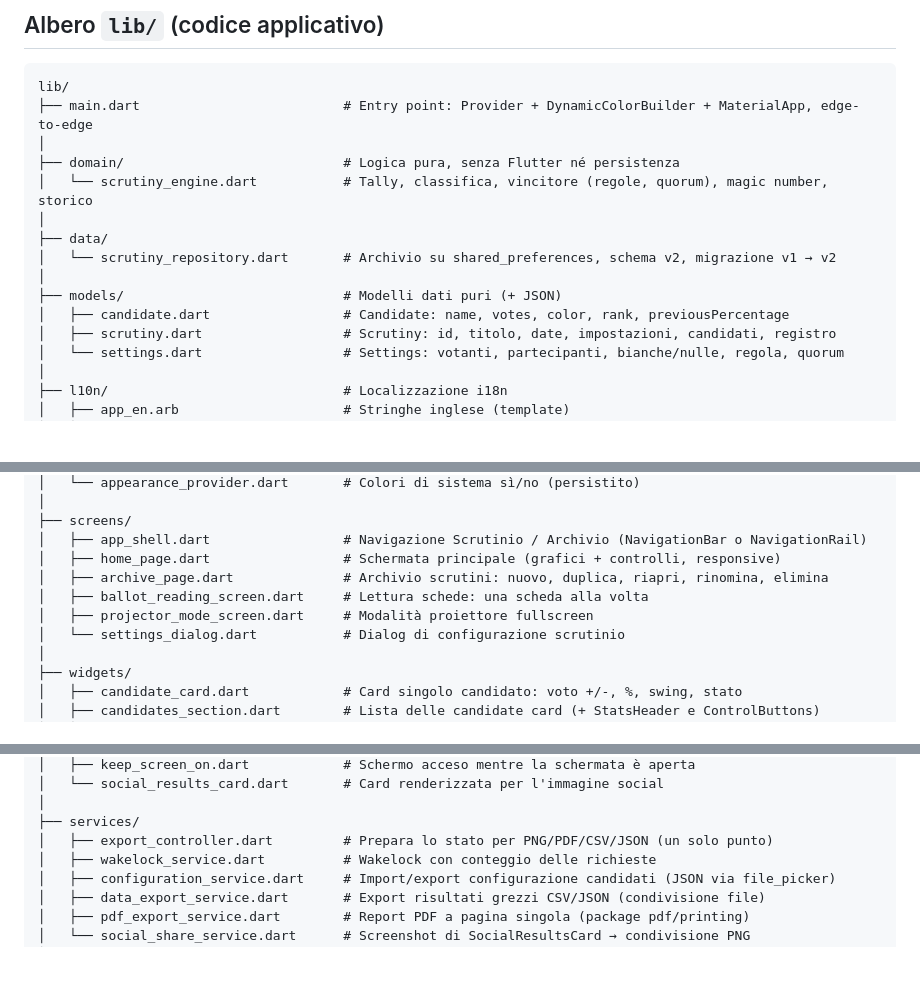
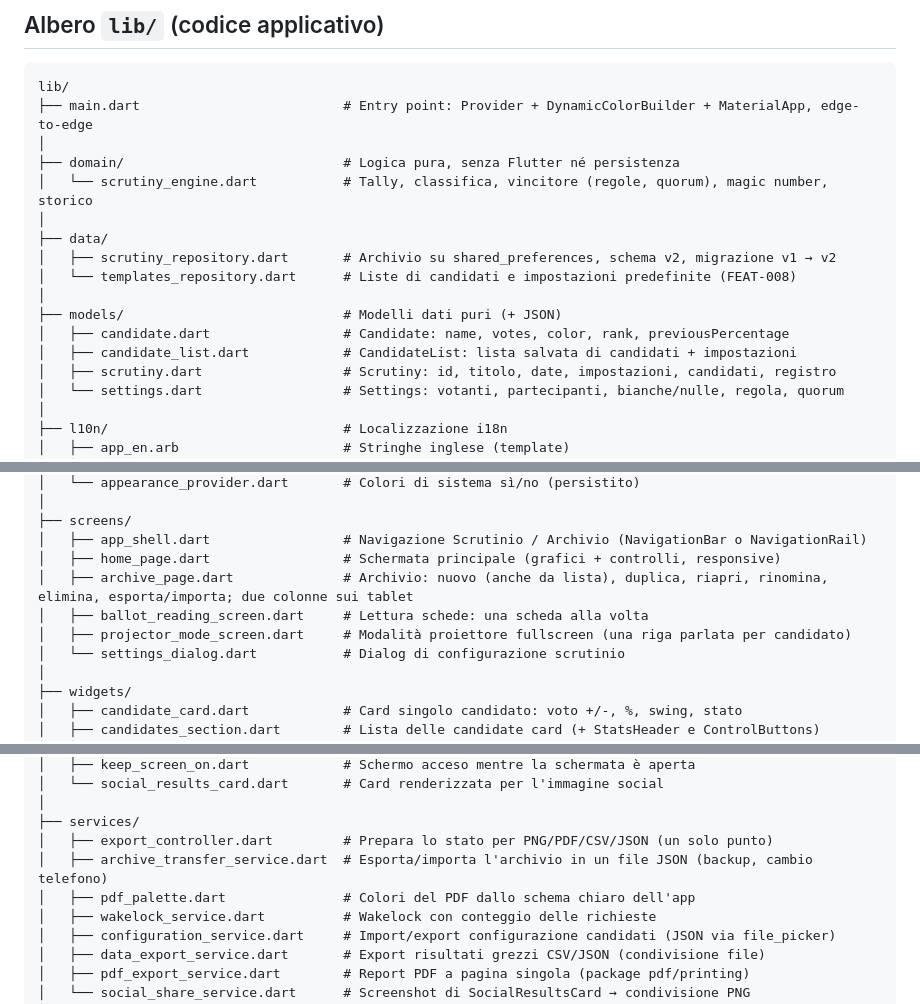
Before and after one commit to vantaggi/voto_tracker, a Markdown page: docs/STRUCTURE.md, 3 parts joined by grey strips. GitHub-like rendering; blank space fills up the shorter version.

```diff
--- a/docs/STRUCTURE.md
+++ b/docs/STRUCTURE.md
@@ -13,10 +13,12 @@ lib/
 │   └── scrutiny_engine.dart           # Tally, classifica, vincitore (regole, quorum), magic number, storico
 │
 ├── data/
-│   └── scrutiny_repository.dart       # Archivio su shared_preferences, schema v2, migrazione v1 → v2
+│   ├── scrutiny_repository.dart       # Archivio su shared_preferences, schema v2, migrazione v1 → v2
+│   └── templates_repository.dart      # Liste di candidati e impostazioni predefinite (FEAT-008)
 │
 ├── models/                            # Modelli dati puri (+ JSON)
 │   ├── candidate.dart                 # Candidate: name, votes, color, rank, previousPercentage
+│   ├── candidate_list.dart            # CandidateList: lista salvata di candidati + impostazioni
 │   ├── scrutiny.dart                  # Scrutiny: id, titolo, date, impostazioni, candidati, registro
 │   └── settings.dart                  # Settings: votanti, partecipanti, bianche/nulle, regola, quorum
 │
@@ -36,9 +38,9 @@ lib/
 ├── screens/
 │   ├── app_shell.dart                 # Navigazione Scrutinio / Archivio (NavigationBar o NavigationRail)
 │   ├── home_page.dart                 # Schermata principale (grafici + controlli, responsive)
-│   ├── archive_page.dart              # Archivio scrutini: nuovo, duplica, riapri, rinomina, elimina
+│   ├── archive_page.dart              # Archivio: nuovo (anche da lista), duplica, riapri, rinomina, elimina, esporta/importa; due colonne sui tablet
 │   ├── ballot_reading_screen.dart     # Lettura schede: una scheda alla volta
-│   ├── projector_mode_screen.dart     # Modalità proiettore fullscreen
+│   ├── projector_mode_screen.dart     # Modalità proiettore fullscreen (una riga parlata per candidato)
 │   └── settings_dialog.dart           # Dialog di configurazione scrutinio
 │
 ├── widgets/
@@ -57,6 +59,8 @@ lib/
 │
 ├── services/
 │   ├── export_controller.dart         # Prepara lo stato per PNG/PDF/CSV/JSON (un solo punto)
+│   ├── archive_transfer_service.dart  # Esporta/importa l'archivio in un file JSON (backup, cambio telefono)
+│   ├── pdf_palette.dart               # Colori del PDF dallo schema chiaro dell'app
 │   ├── wakelock_service.dart          # Wakelock con conteggio delle richieste
 │   ├── configuration_service.dart     # Import/export configurazione candidati (JSON via file_picker)
 │   ├── data_export_service.dart       # Export risultati grezzi CSV/JSON (condivisione file)
```
Also changed, not shown: other parts of docs/STRUCTURE.md (+3 -0 lines), CHANGELOG.md (+16 -0 lines), docs/BOARD.md (+21 -2 lines).
